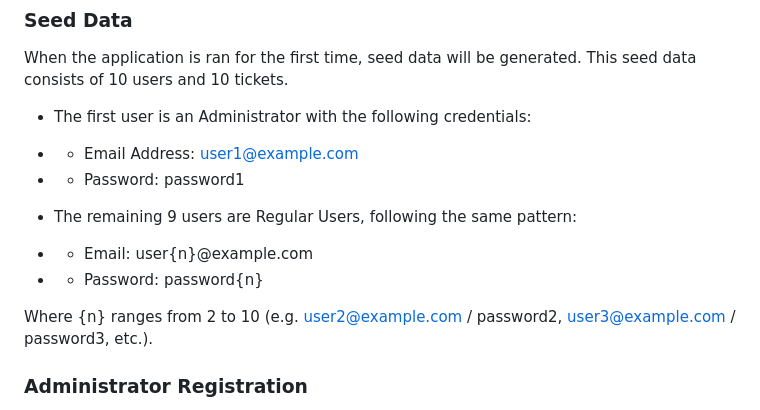
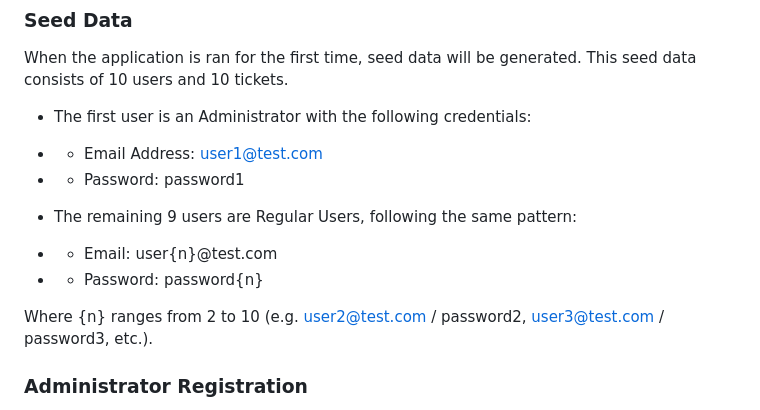
Before and after one commit to rcsgrv/HelpDeskTicketingSystem, a Markdown page: README.md, the part around the change. Rendered like a GitHub page.

Commit message:
Final update to README.md.

```diff
--- a/README.md
+++ b/README.md
@@ -76,14 +76,14 @@ Alternatively, the application is currently hosted on Render and can be accessed
 When the application is ran for the first time, seed data will be generated. This seed data consists of 10 users and 10 tickets.
 
 - The first user is an Administrator with the following credentials:
-- - Email Address: user1@example.com
+- - Email Address: user1@test.com
 - - Password: password1
 
 - The remaining 9 users are Regular Users, following the same pattern:
-- - Email: user{n}@example.com
+- - Email: user{n}@test.com
 - - Password: password{n}
 
-Where {n} ranges from 2 to 10 (e.g. user2@example.com / password2, user3@example.com / password3, etc.).
+Where {n} ranges from 2 to 10 (e.g. user2@test.com / password2, user3@test.com / password3, etc.).
 
 ### Administrator Registration
 
```
